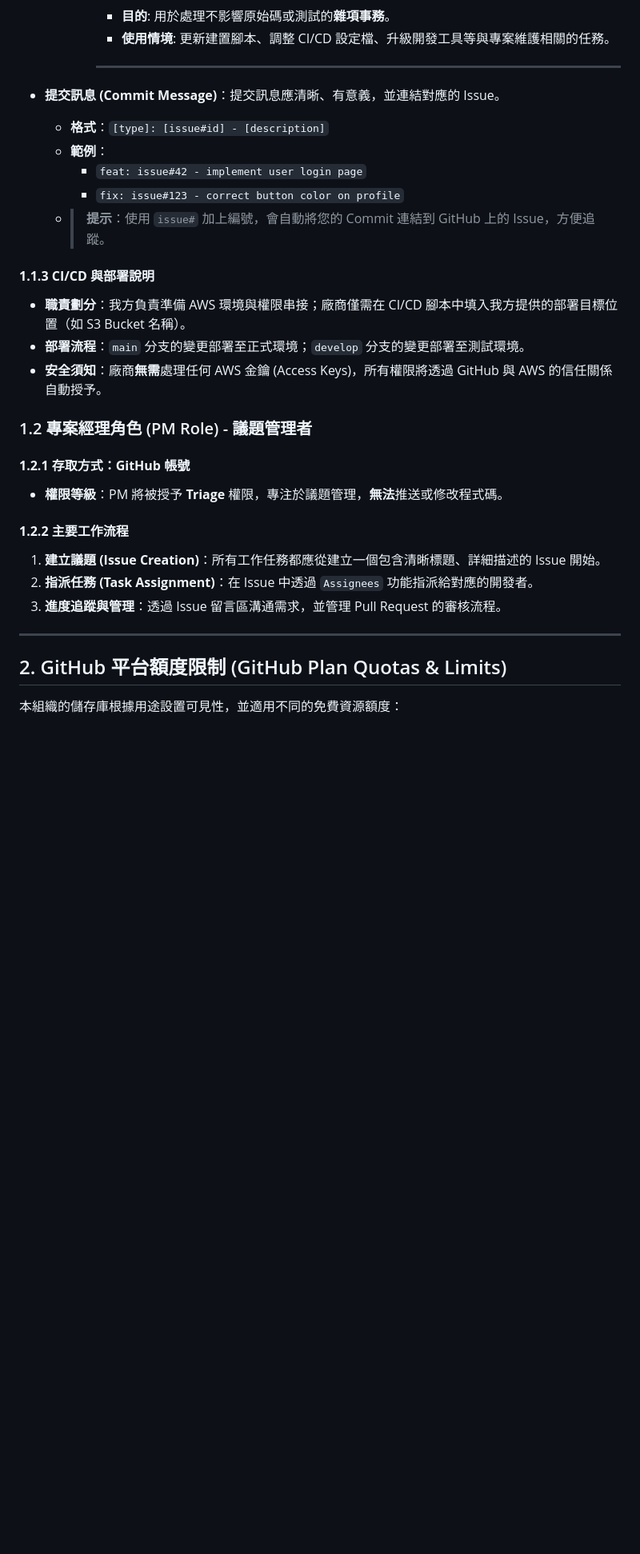
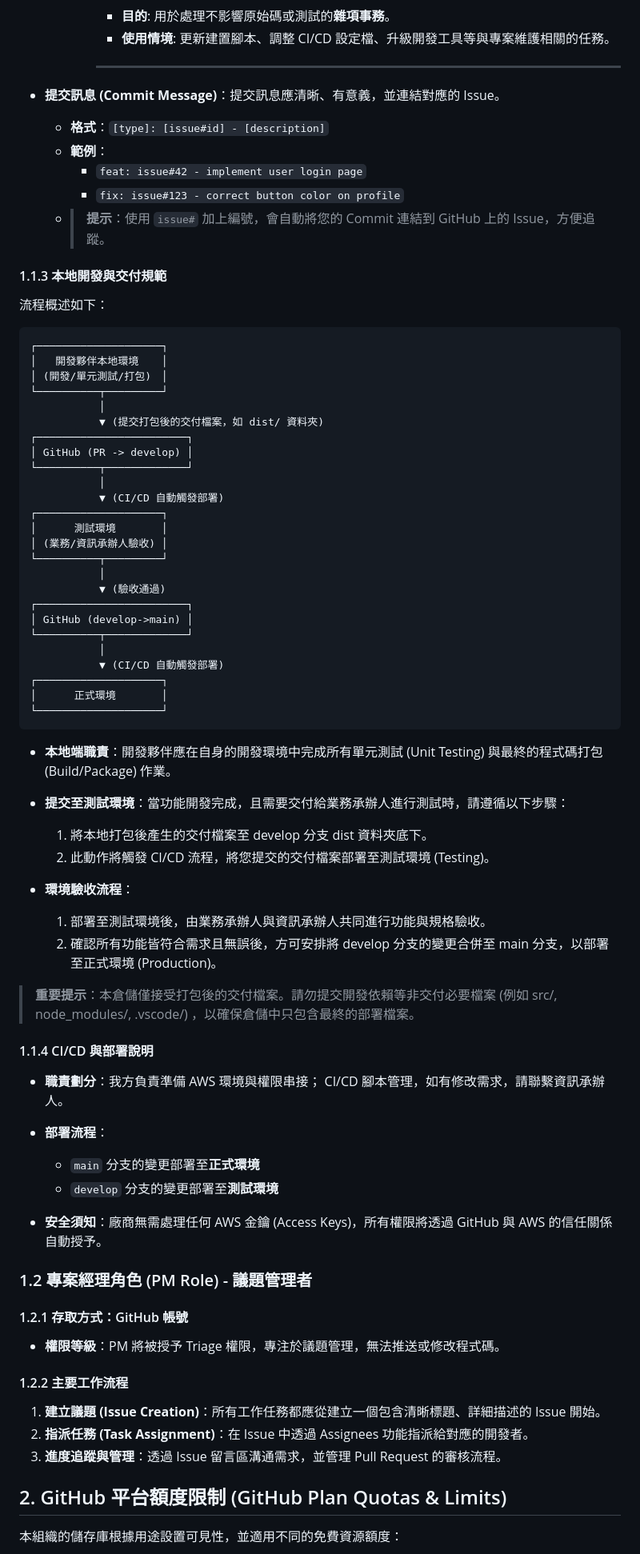
Before and after one commit to npac-ntch/ntch-center-website, a Markdown page: README.md, the part around the change printed below. Shown: that part at 80% size. Rendered like a GitHub page; folded sections open; blank space fills up the shorter version.

Commit message:
docs: update readme

````diff
--- a/README.md
+++ b/README.md
@@ -92,7 +90,7 @@
             - **目的**: 用於處理不影響原始碼或測試的**雜項事務**。
             - **使用情境**: 更新建置腳本、調整 CI/CD 設定檔、升級開發工具等與專案維護相關的任務。
 
-            ---
+          ---
           </details>
 
 - **提交訊息 (Commit Message)**：提交訊息應清晰、有意義，並連結對應的 Issue。
@@ -102,22 +100,69 @@
         - `fix: issue#123 - correct button color on profile`
     - > **提示**：使用 `issue#` 加上編號，會自動將您的 Commit 連結到 GitHub 上的 Issue，方便追蹤。
 
-#### **1.1.3 CI/CD 與部署說明**
-- **職責劃分**：我方負責準備 AWS 環境與權限串接；廠商僅需在 CI/CD 腳本中填入我方提供的部署目標位置（如 S3 Bucket 名稱）。
-- **部署流程**：`main` 分支的變更部署至正式環境；`develop` 分支的變更部署至測試環境。
-- **安全須知**：廠商**無需**處理任何 AWS 金鑰 (Access Keys)，所有權限將透過 GitHub 與 AWS 的信任關係自動授予。
+#### 1.1.3 本地開發與交付規範
+
+流程概述如下：
+
+```
+┌────────────────────┐
+│   開發夥伴本地環境  　│
+│ (開發/單元測試/打包)　│
+└──────────┬─────────┘
+           │
+           ▼ (提交打包後的交付檔案，如 dist/ 資料夾)
+┌────────────────────────┐
+│ GitHub (PR -> develop) │
+└──────────┬─────────────┘
+           │
+           ▼ (CI/CD 自動觸發部署)
+┌────────────────────┐
+│      測試環境 　 　  │
+│ (業務/資訊承辦人驗收) │
+└──────────┬─────────┘
+           │
+           ▼ (驗收通過)
+┌────────────────────────┐
+│ GitHub (develop->main) │
+└──────────┬─────────────┘
+           │
+           ▼ (CI/CD 自動觸發部署)
+┌────────────────────┐
+│      正式環境  　　  │
+└────────────────────┘
+```
+
+- **本地端職責**：開發夥伴應在自身的開發環境中完成所有單元測試 (Unit Testing) 與最終的程式碼打包 (Build/Package) 作業。
+
+- **提交至測試環境**：當功能開發完成，且需要交付給業務承辦人進行測試時，請遵循以下步驟：
+    1. 將本地打包後產生的交付檔案至 develop 分支 dist 資料夾底下。
+    2. 此動作將觸發 CI/CD 流程，將您提交的交付檔案部署至測試環境 (Testing)。
+
+- **環境驗收流程**：
+    1. 部署至測試環境後，由業務承辦人與資訊承辦人共同進行功能與規格驗收。
+    2. 確認所有功能皆符合需求且無誤後，方可安排將 develop 分支的變更合併至 main 分支，以部署至正式環境 (Production)。
+
+> **重要提示**：本倉儲僅接受打包後的交付檔案。請勿提交開發依賴等非交付必要檔案 (例如 src/, node_modules/, .vscode/) ，以確保倉儲中只包含最終的部署檔案。
+
+#### 1.1.4 CI/CD 與部署說明
+
+- **職責劃分**：我方負責準備 AWS 環境與權限串接； CI/CD 腳本管理，如有修改需求，請聯繫資訊承辦人。
+
+- **部署流程**：
+    - `main` 分支的變更部署至**正式環境**
+    - `develop` 分支的變更部署至**測試環境**
+
+- **安全須知**：廠商無需處理任何 AWS 金鑰 (Access Keys)，所有權限將透過 GitHub 與 AWS 的信任關係自動授予。
 
 ### 1.2 專案經理角色 (PM Role) - 議題管理者
 
-#### **1.2.1 存取方式：GitHub 帳號**
-- **權限等級**：PM 將被授予 **Triage** 權限，專注於議題管理，**無法**推送或修改程式碼。
+#### 1.2.1 存取方式：GitHub 帳號
+- **權限等級**：PM 將被授予 Triage 權限，專注於議題管理，無法推送或修改程式碼。
 
-#### **1.2.2 主要工作流程**
-1.  **建立議題 (Issue Creation)**：所有工作任務都應從建立一個包含清晰標題、詳細描述的 Issue 開始。
-2.  **指派任務 (Task Assignment)**：在 Issue 中透過 `Assignees` 功能指派給對應的開發者。
-3.  **進度追蹤與管理**：透過 Issue 留言區溝通需求，並管理 Pull Request 的審核流程。
-
----
+#### 1.2.2 主要工作流程
+1. **建立議題 (Issue Creation)**：所有工作任務都應從建立一個包含清晰標題、詳細描述的 Issue 開始。
+2. **指派任務 (Task Assignment)**：在 Issue 中透過 Assignees 功能指派給對應的開發者。
+3. **進度追蹤與管理**：透過 Issue 留言區溝通需求，並管理 Pull Request 的審核流程。
 
 ## 2. GitHub 平台額度限制 (GitHub Plan Quotas & Limits)
 
````
Also changed, not shown: other parts of README.md (+30 -32 lines).
